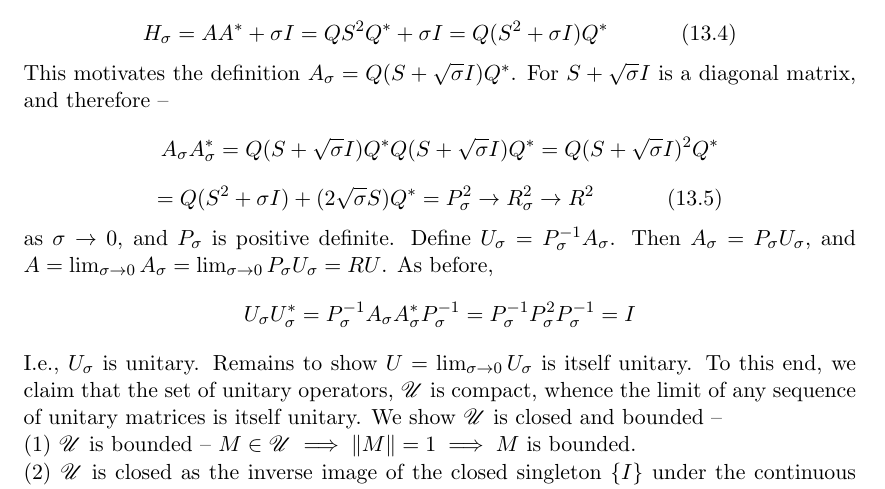
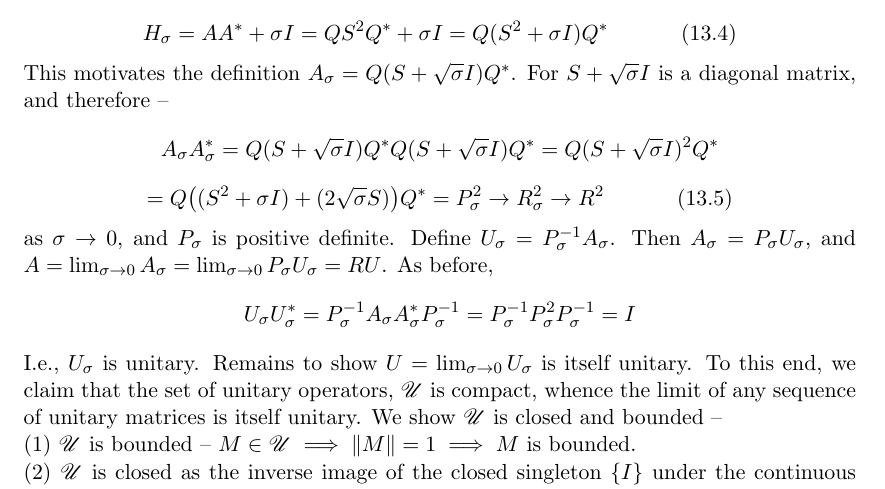
Before and after one commit to dansok/Mathematics, a LaTeX problem sheet (linear-algebra-2/hw13.tex): part of page 3 of 3, cut so that both start at the same text. Compiled offline with pdfLaTeX.

Commit message:
Update hw13.tex

```diff
--- a/linear-algebra-2/hw13.tex
+++ b/linear-algebra-2/hw13.tex
@@ -132,7 +132,7 @@ $$H_{\sigma} = AA^* + \sigma I = W\Sigma^2 W^* + \sigma WW^* = W(\Sigma^2 + \sig
 $$H_{\sigma} = AA^* + \sigma I = QS^2Q^* + \sigma I = Q(S^2 + \sigma I)Q^*\ \ \ \ \ \ \ \ \ \ (13.4)$$
 This motivates the definition $A_{\sigma} = Q(S + \sqrt{\sigma} I)Q^*$. For $S + \sqrt{\sigma} I$ is a diagonal matrix, and therefore --
 $$A_{\sigma}A_{\sigma}^* = Q(S + \sqrt{\sigma} I)Q^* Q(S + \sqrt{\sigma} I)Q^* = Q(S + \sqrt{\sigma} I)^2Q^*$$
-$$= Q(S^2 + \sigma I) + (2\sqrt{\sigma}S)Q^* = P_{\sigma}^2 \rightarrow R_{\sigma}^2 \rightarrow R^2\ \ \ \ \ \ \ \ \ \ (13.5)$$
+$$= Q\big((S^2 + \sigma I) + (2\sqrt{\sigma}S)\big)Q^* = P_{\sigma}^2 \rightarrow R_{\sigma}^2 \rightarrow R^2\ \ \ \ \ \ \ \ \ \ (13.5)$$
 as $\sigma \rightarrow 0$, and $P_{\sigma}$ is positive definite. Define $U_{\sigma} = P_{\sigma}^{-1}A_{\sigma}$. Then $A_{\sigma} = P_{\sigma}U_{\sigma}$, and $A = \lim_{\sigma \rightarrow 0} A_{\sigma} = \lim_{\sigma \rightarrow 0} P_{\sigma}U_{\sigma} = RU$. As before,
 $$U_{\sigma} U_{\sigma}^* = P_{\sigma}^{-1}A_{\sigma} A_{\sigma}^* P_{\sigma}^{-1} = P_{\sigma}^{-1}P_{\sigma}^2 P_{\sigma}^{-1} = I$$
 I.e., $U_{\sigma}$ is unitary. Remains to show $U = \lim_{\sigma \rightarrow 0}U_{\sigma}$ is itself unitary. To this end, we claim that the set of unitary operators, $\mathscr{U}$ is compact, whence the limit of any sequence of unitary matrices is itself unitary. We show $\mathscr{U}$ is closed and bounded --
```
